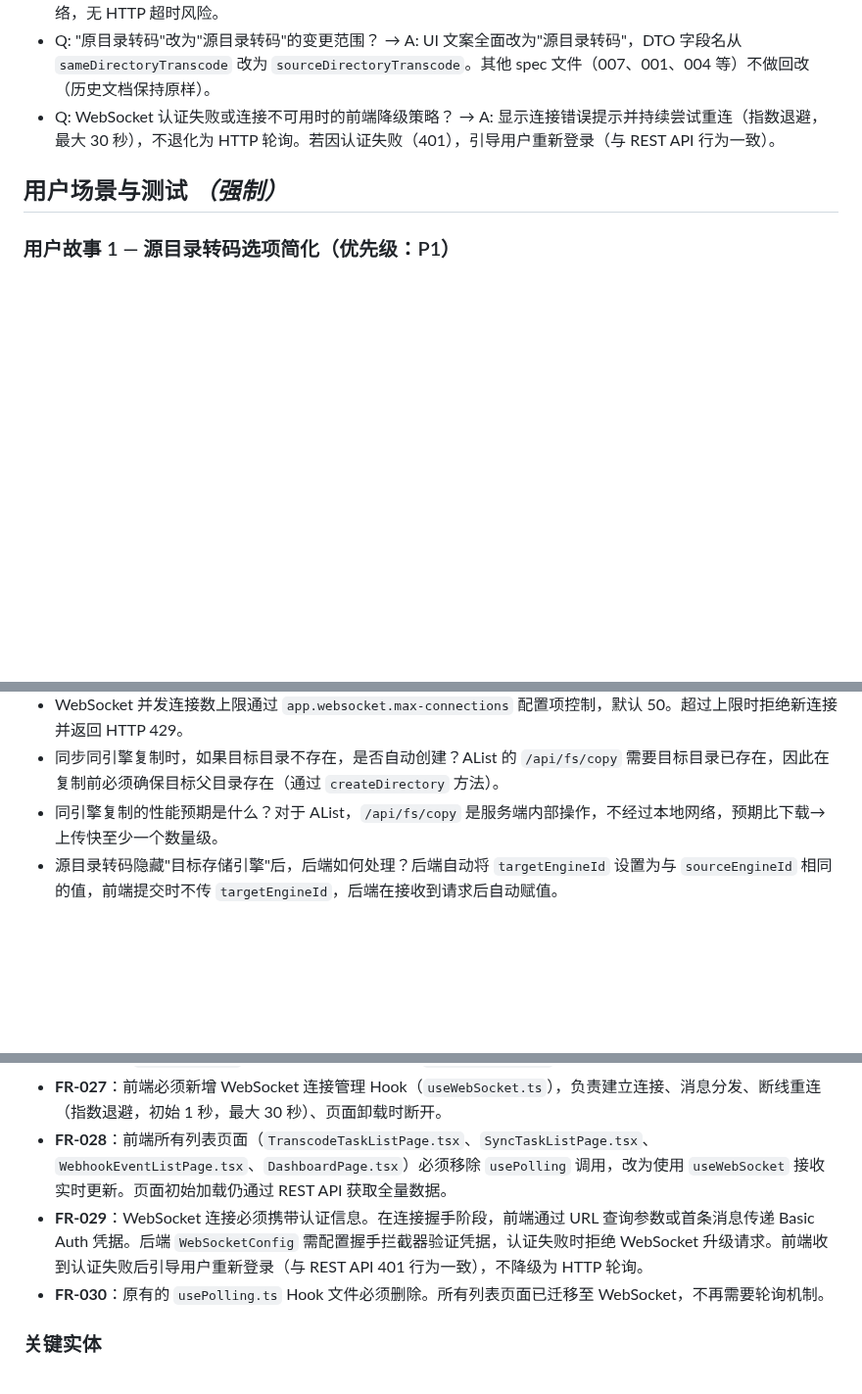
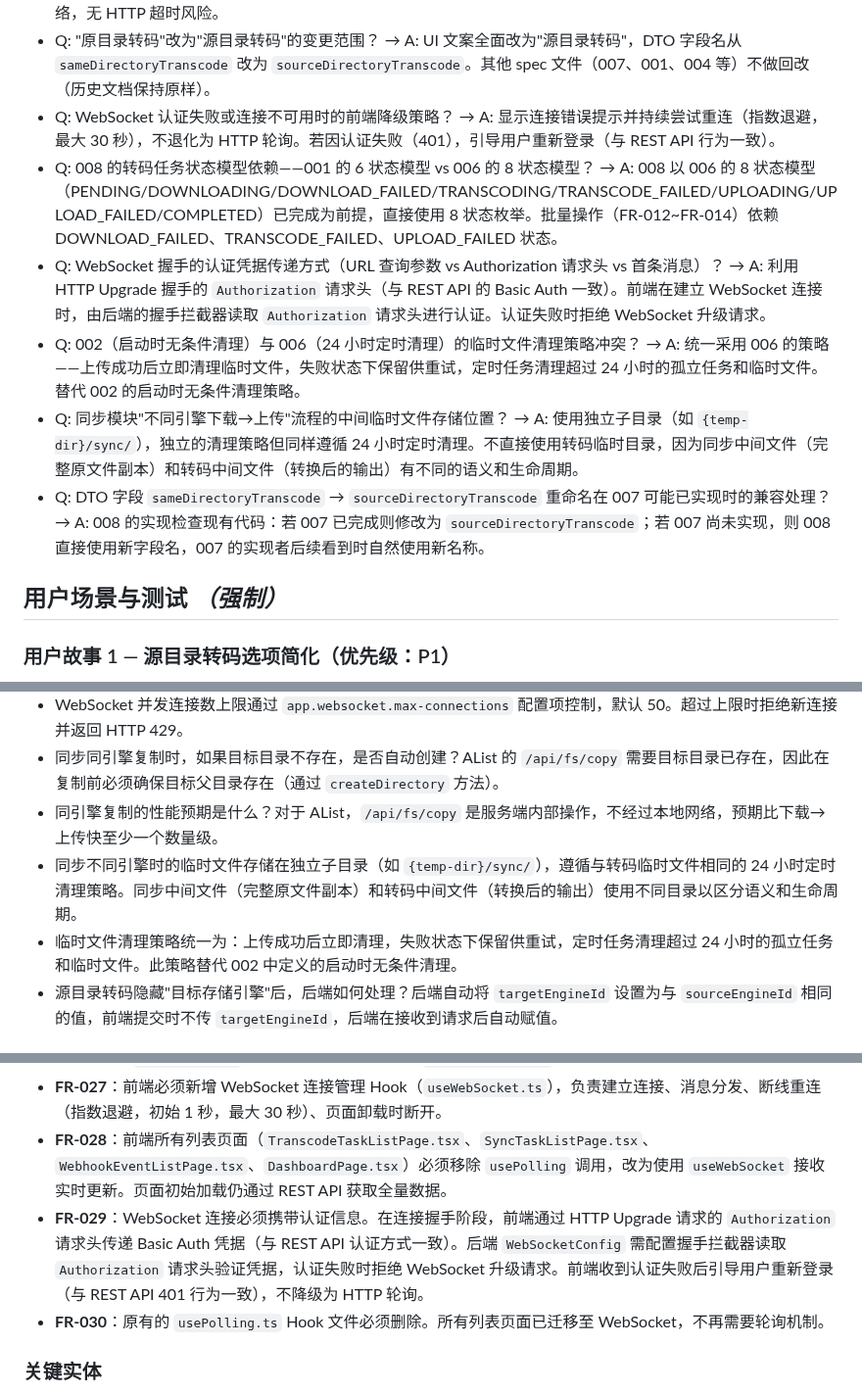
Before and after one commit to lldwb/AList-Media-Sync, a Markdown page: specs/008-transcode-sync-optimization/spec.md, 3 parts joined by grey strips. Shown at 98% size. GitHub-like rendering; blank space fills up the shorter version.

Commit message:
docs(spec): 更新转码同步优化规范文档
- 添加转码任务状态模型依赖说明，统一使用8状态枚举
- 更新WebSocket认证凭据传递方式，使用Authorization请求头
- 统一临时文件清理策略，采用24小时定时清理机制
- 明确同步模块中间临时文件存储位置和清理策略
- 添加DTO字段重命名兼容处理策略
- 更新WebSocket连接认证实现细节，移除查询参数传递方式

```diff
--- a/specs/008-transcode-sync-optimization/spec.md
+++ b/specs/008-transcode-sync-optimization/spec.md
@@ -33,6 +33,11 @@
 - Q: 同引擎复制时是否需要按文件大小分流（大文件回退到下载→上传）？ → A: 不需要。统一使用引擎的 copy 方法（AList `/api/fs/copy`、本地 `Files.copy`），不做大小分流。AList 服务端 copy 是内部操作不经过客户端网络，无 HTTP 超时风险。
 - Q: "原目录转码"改为"源目录转码"的变更范围？ → A: UI 文案全面改为"源目录转码"，DTO 字段名从 `sameDirectoryTranscode` 改为 `sourceDirectoryTranscode`。其他 spec 文件（007、001、004 等）不做回改（历史文档保持原样）。
 - Q: WebSocket 认证失败或连接不可用时的前端降级策略？ → A: 显示连接错误提示并持续尝试重连（指数退避，最大 30 秒），不退化为 HTTP 轮询。若因认证失败（401），引导用户重新登录（与 REST API 行为一致）。
+- Q: 008 的转码任务状态模型依赖——001 的 6 状态模型 vs 006 的 8 状态模型？ → A: 008 以 006 的 8 状态模型（PENDING/DOWNLOADING/DOWNLOAD_FAILED/TRANSCODING/TRANSCODE_FAILED/UPLOADING/UPLOAD_FAILED/COMPLETED）已完成为前提，直接使用 8 状态枚举。批量操作（FR-012~FR-014）依赖 DOWNLOAD_FAILED、TRANSCODE_FAILED、UPLOAD_FAILED 状态。
+- Q: WebSocket 握手的认证凭据传递方式（URL 查询参数 vs Authorization 请求头 vs 首条消息）？ → A: 利用 HTTP Upgrade 握手的 `Authorization` 请求头（与 REST API 的 Basic Auth 一致）。前端在建立 WebSocket 连接时，由后端的握手拦截器读取 `Authorization` 请求头进行认证。认证失败时拒绝 WebSocket 升级请求。
+- Q: 002（启动时无条件清理）与 006（24 小时定时清理）的临时文件清理策略冲突？ → A: 统一采用 006 的策略——上传成功后立即清理临时文件，失败状态下保留供重试，定时任务清理超过 24 小时的孤立任务和临时文件。替代 002 的启动时无条件清理策略。
+- Q: 同步模块"不同引擎下载→上传"流程的中间临时文件存储位置？ → A: 使用独立子目录（如 `{temp-dir}/sync/`），独立的清理策略但同样遵循 24 小时定时清理。不直接使用转码临时目录，因为同步中间文件（完整原文件副本）和转码中间文件（转换后的输出）有不同的语义和生命周期。
+- Q: DTO 字段 `sameDirectoryTranscode` → `sourceDirectoryTranscode` 重命名在 007 可能已实现时的兼容处理？ → A: 008 的实现检查现有代码：若 007 已完成则修改为 `sourceDirectoryTranscode`；若 007 尚未实现，则 008 直接使用新字段名，007 的实现者后续看到时自然使用新名称。
 
 ## 用户场景与测试 *（强制）*
 
@@ -150,6 +155,8 @@
 - WebSocket 并发连接数上限通过 `app.websocket.max-connections` 配置项控制，默认 50。超过上限时拒绝新连接并返回 HTTP 429。
 - 同步同引擎复制时，如果目标目录不存在，是否自动创建？AList 的 `/api/fs/copy` 需要目标目录已存在，因此在复制前必须确保目标父目录存在（通过 `createDirectory` 方法）。
 - 同引擎复制的性能预期是什么？对于 AList，`/api/fs/copy` 是服务端内部操作，不经过本地网络，预期比下载→上传快至少一个数量级。
+- 同步不同引擎时的临时文件存储在独立子目录（如 `{temp-dir}/sync/`），遵循与转码临时文件相同的 24 小时定时清理策略。同步中间文件（完整原文件副本）和转码中间文件（转换后的输出）使用不同目录以区分语义和生命周期。
+- 临时文件清理策略统一为：上传成功后立即清理，失败状态下保留供重试，定时任务清理超过 24 小时的孤立任务和临时文件。此策略替代 002 中定义的启动时无条件清理。
 - 源目录转码隐藏"目标存储引擎"后，后端如何处理？后端自动将 `targetEngineId` 设置为与 `sourceEngineId` 相同的值，前端提交时不传 `targetEngineId`，后端在接收到请求后自动赋值。
 
 ## 需求 *（强制）*
@@ -201,7 +208,7 @@
 - **FR-026**：后端必须在以下事件发生时通过 WebSocket 推送消息：同步任务状态/进度变更（`SYNC_PROGRESS`）、转码任务状态/进度变更（`TRANSCODE_PROGRESS`）、任务创建/删除/完成（`TASK_EVENT`）、Webhook 事件接收/处理状态变更（`WEBHOOK_EVENT`）、仪表板统计数据变更（`DASHBOARD_UPDATE`）。
 - **FR-027**：前端必须新增 WebSocket 连接管理 Hook（`useWebSocket.ts`），负责建立连接、消息分发、断线重连（指数退避，初始 1 秒，最大 30 秒）、页面卸载时断开。
 - **FR-028**：前端所有列表页面（`TranscodeTaskListPage.tsx`、`SyncTaskListPage.tsx`、`WebhookEventListPage.tsx`、`DashboardPage.tsx`）必须移除 `usePolling` 调用，改为使用 `useWebSocket` 接收实时更新。页面初始加载仍通过 REST API 获取全量数据。
-- **FR-029**：WebSocket 连接必须携带认证信息。在连接握手阶段，前端通过 URL 查询参数或首条消息传递 Basic Auth 凭据。后端 `WebSocketConfig` 需配置握手拦截器验证凭据，认证失败时拒绝 WebSocket 升级请求。前端收到认证失败后引导用户重新登录（与 REST API 401 行为一致），不降级为 HTTP 轮询。
+- **FR-029**：WebSocket 连接必须携带认证信息。在连接握手阶段，前端通过 HTTP Upgrade 请求的 `Authorization` 请求头传递 Basic Auth 凭据（与 REST API 认证方式一致）。后端 `WebSocketConfig` 需配置握手拦截器读取 `Authorization` 请求头验证凭据，认证失败时拒绝 WebSocket 升级请求。前端收到认证失败后引导用户重新登录（与 REST API 401 行为一致），不降级为 HTTP 轮询。
 - **FR-030**：原有的 `usePolling.ts` Hook 文件必须删除。所有列表页面已迁移至 WebSocket，不再需要轮询机制。
 
 ### 关键实体
```
